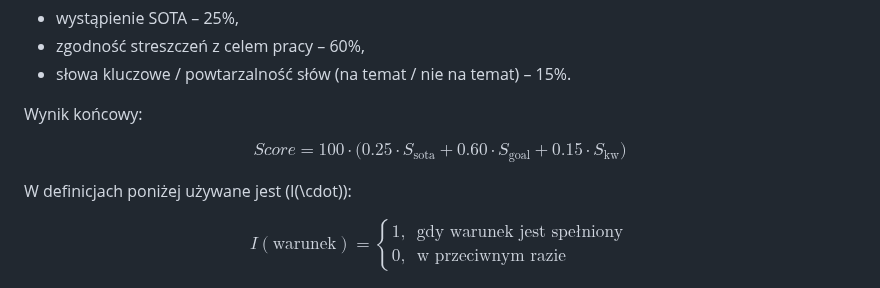
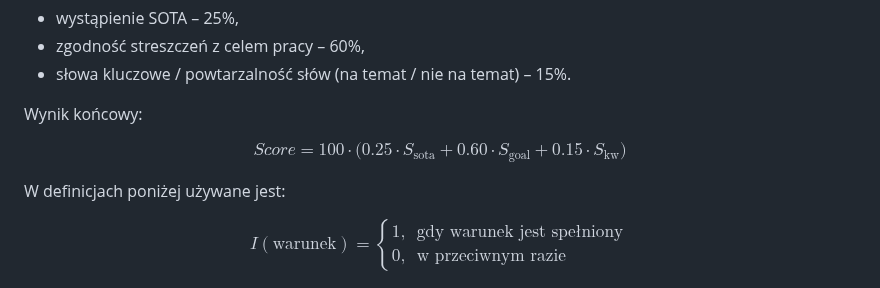
Before and after one commit to majamogielnicka/pdf_diploma_checker, a Markdown page: założenia_niedokonczone.md, the part around the change. Rendered like a GitHub page.

```diff
--- a/założenia_niedokonczone.md
+++ b/założenia_niedokonczone.md
@@ -139,7 +139,7 @@ $$
 Score = 100 \cdot \big(0.25\cdot S_{\text{sota}} + 0.60\cdot S_{\text{goal}} + 0.15\cdot S_{\text{kw}}\big)
 $$
 
-W definicjach poniżej używane jest \(I(\cdot)\):
+W definicjach poniżej używane jest:
 
 $$
 I(\text{warunek})=
```
